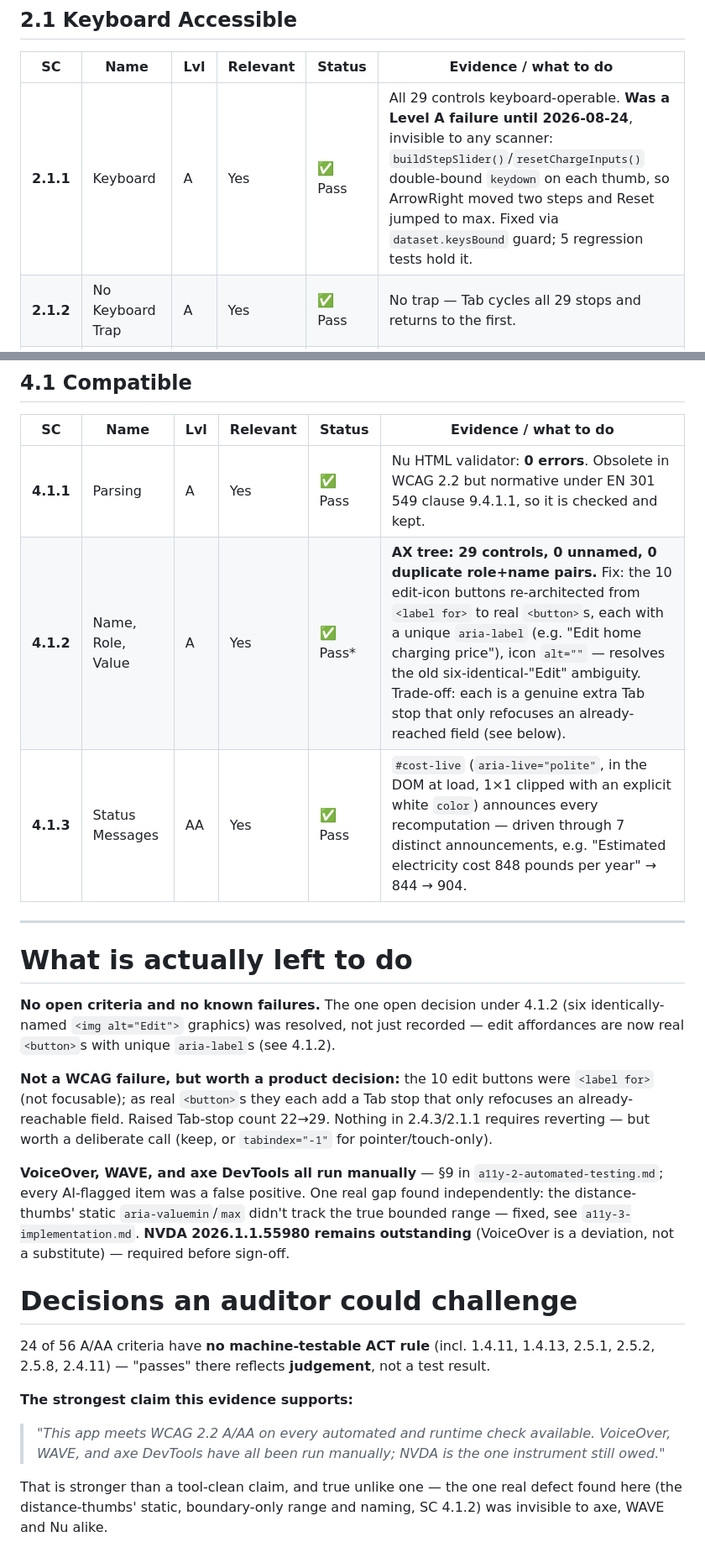
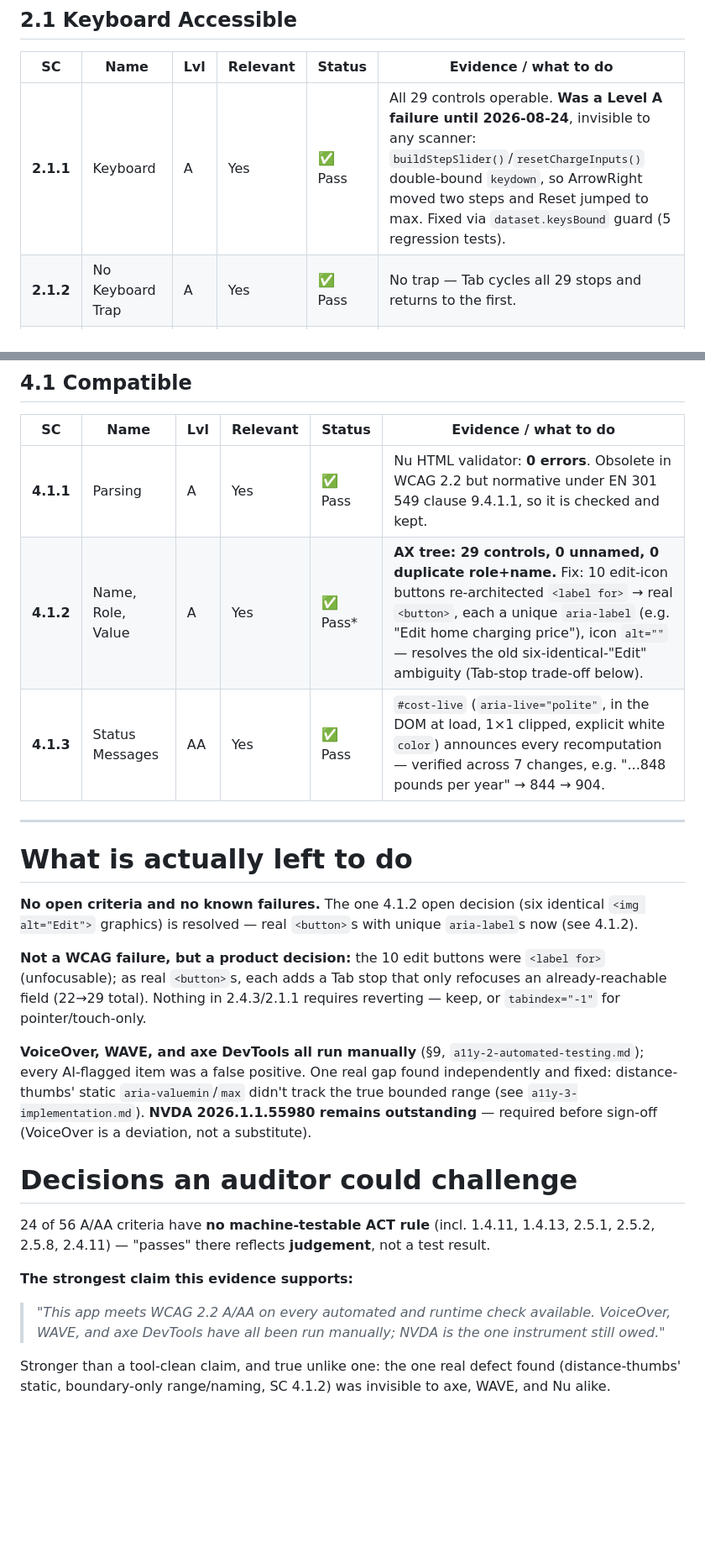
Before and after one commit to yikcunchung/vw-cost-simulator-prototype, a Markdown page: a11y-1-criteria.md, 2 parts joined by grey strips. Shown at 84% size. Rendered like a GitHub page; blank space fills up the shorter version.

```diff
--- a/a11y-1-criteria.md
+++ b/a11y-1-criteria.md
@@ -83,7 +81,7 @@ criteria are not required and are not listed.
 
 | SC | Name | Lvl | Relevant | Status | Evidence / what to do |
 |---|---|---|---|---|---|
-| **2.1.1** | Keyboard | A | Yes | ✅ Pass | All 29 controls keyboard-operable. **Was a Level A failure until 2026-08-24**, invisible to any scanner: `buildStepSlider()`/`resetChargeInputs()` double-bound `keydown` on each thumb, so ArrowRight moved two steps and Reset jumped to max. Fixed via `dataset.keysBound` guard; 5 regression tests hold it. |
+| **2.1.1** | Keyboard | A | Yes | ✅ Pass | All 29 controls operable. **Was a Level A failure until 2026-08-24**, invisible to any scanner: `buildStepSlider()`/`resetChargeInputs()` double-bound `keydown`, so ArrowRight moved two steps and Reset jumped to max. Fixed via `dataset.keysBound` guard (5 regression tests). |
 | **2.1.2** | No Keyboard Trap | A | Yes | ✅ Pass | No trap — Tab cycles all 29 stops and returns to the first. |
 | **2.1.4** | Character Key Shortcuts | A | No | ⚪ N/A | No single-character key shortcuts are registered. |
 
@@ -171,27 +169,25 @@ criteria are not required and are not listed.
 | SC | Name | Lvl | Relevant | Status | Evidence / what to do |
 |---|---|---|---|---|---|
 | **4.1.1** | Parsing | A | Yes | ✅ Pass | Nu HTML validator: **0 errors**. Obsolete in WCAG 2.2 but normative under EN 301 549 clause 9.4.1.1, so it is checked and kept. |
-| **4.1.2** | Name, Role, Value | A | Yes | ✅ Pass* | **AX tree: 29 controls, 0 unnamed, 0 duplicate role+name pairs.** Fix: the 10 edit-icon buttons re-architected from `<label for>` to real `<button>`s, each with a unique `aria-label` (e.g. "Edit home charging price"), icon `alt=""` — resolves the old six-identical-"Edit" ambiguity. Trade-off: each is a genuine extra Tab stop that only refocuses an already-reached field (see below). |
-| **4.1.3** | Status Messages | AA | Yes | ✅ Pass | `#cost-live` (`aria-live="polite"`, in the DOM at load, 1×1 clipped with an explicit white `color`) announces every recomputation — driven through 7 distinct announcements, e.g. "Estimated electricity cost 848 pounds per year" → 844 → 904. |
+| **4.1.2** | Name, Role, Value | A | Yes | ✅ Pass* | **AX tree: 29 controls, 0 unnamed, 0 duplicate role+name.** Fix: 10 edit-icon buttons re-architected `<label for>` → real `<button>`, each a unique `aria-label` (e.g. "Edit home charging price"), icon `alt=""` — resolves the old six-identical-"Edit" ambiguity (Tab-stop trade-off below). |
+| **4.1.3** | Status Messages | AA | Yes | ✅ Pass | `#cost-live` (`aria-live="polite"`, in the DOM at load, 1×1 clipped, explicit white `color`) announces every recomputation — verified across 7 changes, e.g. "...848 pounds per year" → 844 → 904. |
 
 ---
 
 # What is actually left to do
 
-**No open criteria and no known failures.** The one open decision under 4.1.2 (six identically-named
-`<img alt="Edit">` graphics) was resolved, not just recorded — edit affordances are now real
-`<button>`s with unique `aria-label`s (see 4.1.2).
+**No open criteria and no known failures.** The one 4.1.2 open decision (six identical
+`<img alt="Edit">` graphics) is resolved — real `<button>`s with unique `aria-label`s now (see 4.1.2).
 
-**Not a WCAG failure, but worth a product decision:** the 10 edit buttons were `<label for>` (not
-focusable); as real `<button>`s they each add a Tab stop that only refocuses an already-reachable
-field. Raised Tab-stop count 22→29. Nothing in 2.4.3/2.1.1 requires reverting — but worth a
-deliberate call (keep, or `tabindex="-1"` for pointer/touch-only).
+**Not a WCAG failure, but a product decision:** the 10 edit buttons were `<label for>` (unfocusable);
+as real `<button>`s, each adds a Tab stop that only refocuses an already-reachable field (22→29
+total). Nothing in 2.4.3/2.1.1 requires reverting — keep, or `tabindex="-1"` for pointer/touch-only.
 
-**VoiceOver, WAVE, and axe DevTools all run manually** — §9 in `a11y-2-automated-testing.md`; every
-AI-flagged item was a false positive. One real gap found independently: the distance-thumbs' static
-`aria-valuemin`/`max` didn't track the true bounded range — fixed, see `a11y-3-implementation.md`.
-**NVDA 2026.1.1.55980 remains outstanding** (VoiceOver is a deviation, not a substitute) — required
-before sign-off.
+**VoiceOver, WAVE, and axe DevTools all run manually** (§9, `a11y-2-automated-testing.md`); every
+AI-flagged item was a false positive. One real gap found independently and fixed: distance-thumbs'
+static `aria-valuemin`/`max` didn't track the true bounded range (see `a11y-3-implementation.md`).
+**NVDA 2026.1.1.55980 remains outstanding** — required before sign-off (VoiceOver is a deviation,
+not a substitute).
 
 # Decisions an auditor could challenge
 
@@ -203,6 +199,5 @@ before sign-off.
 > *"This app meets WCAG 2.2 A/AA on every automated and runtime check available. VoiceOver, WAVE,
 > and axe DevTools have all been run manually; NVDA is the one instrument still owed."*
 
-That is stronger than a tool-clean claim, and true unlike one — the one real defect found here
-(the distance-thumbs' static, boundary-only range and naming, SC 4.1.2) was invisible to axe, WAVE
-and Nu alike.
+Stronger than a tool-clean claim, and true unlike one: the one real defect found (distance-thumbs'
+static, boundary-only range/naming, SC 4.1.2) was invisible to axe, WAVE, and Nu alike.
```
Also changed, not shown: other parts of a11y-1-criteria.md (+23 -25 lines), a11y-2-automated-testing.md (+77 -90 lines), a11y-3-implementation.md (+117 -124 lines).
